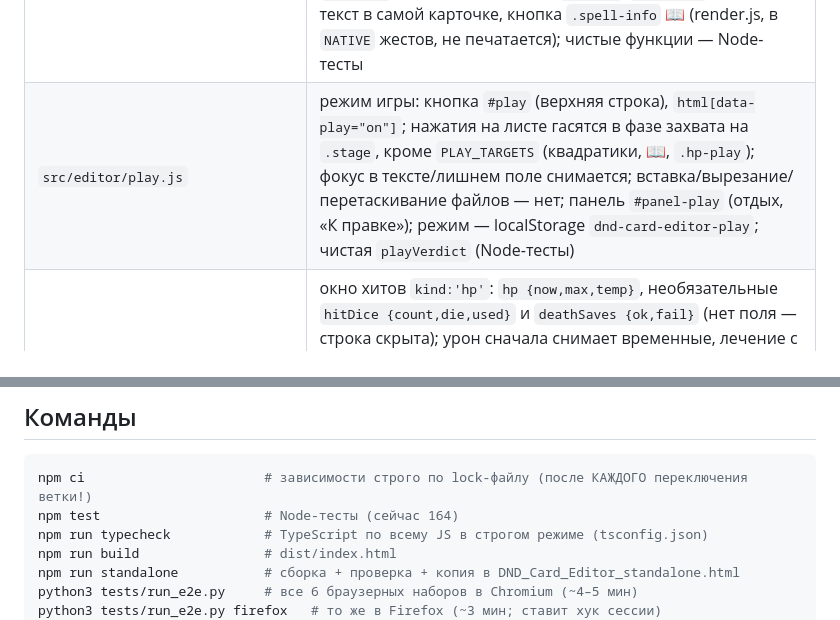
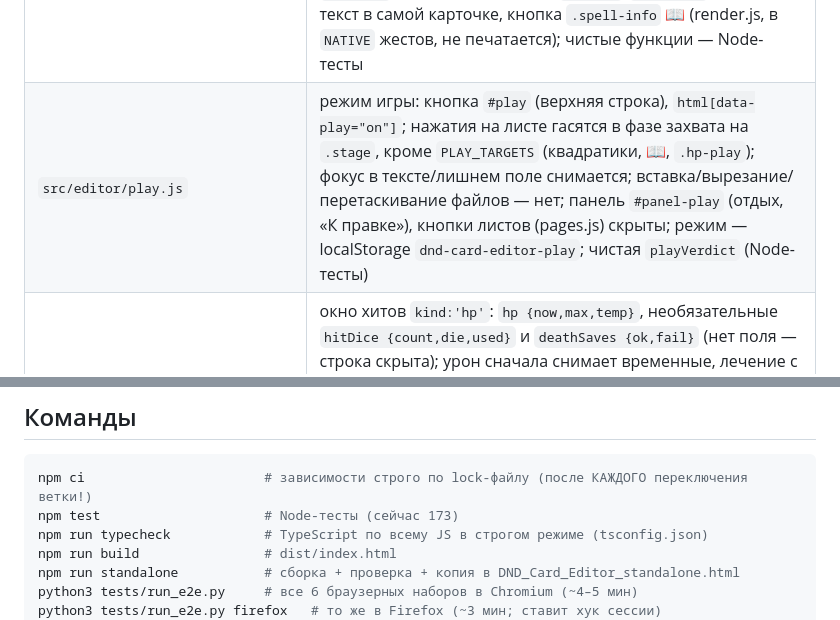
Before and after one commit to Valir-Song/dnd-card-editor, a Markdown page: CLAUDE.md, 2 parts joined by grey strips. Drawn GitHub-style.

Commit message:
CLAUDE.md: test count, sheet bars in game mode
Co-Authored-By: Claude Opus 5.5 (1M context) <noreply@anthropic.com>
Claude-Session: https://claude.ai/code/session_01CnVPzZxxaWqoM5QDvBtrxZ

````diff
--- a/CLAUDE.md
+++ b/CLAUDE.md
@@ -72,7 +72,7 @@
 | `src/editor/sheet.js` | фон листа: объект `kind:'sheet'` (один на страницу, весь лист) — готовый фон `sheet` → `.page[data-sheet]` в CSS, своя картинка `src/fit/opacity` → `img.sheet-image` под объектами; рисует `render.js` (`paintSheet`), не `.el`; чистые `setSheet`/`sheetOf` (Node-тесты); жесты, рамка-выделение, привязка, слои и свободное место его пропускают |
 | `src/editor/resources.js` | окно ресурсов: `pools: [{label,count,used,rest,col}]` у `kind:'resources'` — строки квадратиков (ячейки «N круг» слева, свои ресурсы справа), `rest` = `long`/`short`/`none` (пометка ДО/КО); `buildPools` рисует (вызывает render.js, щелчки — через `store.change`, название — `store.shown`); `migrateResources` — шаг формата 2→3 (текст «□ □ □» → строки); кнопки «Ресурсы», «Круг», «Ресурс», «Короткий/Длинный отдых» на вкладке «Карточки»; чистые функции — Node-тесты |
 | `src/editor/spells.js`, `spell-picker.js` | справочник заклинаний «Карточки → Заклинание…»: `library/spells.json` (наш перевод всех 339 заклинаний SRD 5.2, CC-BY 4.0; формат `dnd-card-editor/spells`, у заклинания `short` — строка на карточку, `text[]` — полный текст) скачивается как готовые листы (`createLibrary().spells()`, кэш `app/sw.js`); `spellCard` — карточка как у Ричарда (`level` = круг, `meta` «1 круг · основное · 60 фт. · К, 1 мин · ритуал», `detail` = суть, «Моя СЛ» — `withDc`; фильтр по классу — `CLASSES`: подкласс со списком чужого класса — `list` и `maxLevel`) с необязательными `spellId`/`spellText` — полный текст в самой карточке, кнопка `.spell-info` 📖 (render.js, в `NATIVE` жестов, не печатается); чистые функции — Node-тесты |
-| `src/editor/play.js` | режим игры: кнопка `#play` (верхняя строка), `html[data-play="on"]`; нажатия на листе гасятся в фазе захвата на `.stage`, кроме `PLAY_TARGETS` (квадратики, 📖, `.hp-play`); фокус в тексте/лишнем поле снимается; вставка/вырезание/перетаскивание файлов — нет; панель `#panel-play` (отдых, «К правке»); режим — localStorage `dnd-card-editor-play`; чистая `playVerdict` (Node-тесты) |
+| `src/editor/play.js` | режим игры: кнопка `#play` (верхняя строка), `html[data-play="on"]`; нажатия на листе гасятся в фазе захвата на `.stage`, кроме `PLAY_TARGETS` (квадратики, 📖, `.hp-play`); фокус в тексте/лишнем поле снимается; вставка/вырезание/перетаскивание файлов — нет; панель `#panel-play` (отдых, «К правке»), кнопки листов (pages.js) скрыты; режим — localStorage `dnd-card-editor-play`; чистая `playVerdict` (Node-тесты) |
 | `src/editor/hp.js` | окно хитов `kind:'hp'`: `hp {now,max,temp}`, необязательные `hitDice {count,die,used}` и `deathSaves {ok,fail}` (нет поля — строка скрыта); урон сначала снимает временные, лечение с 0 обнуляет спасброски; `hpRest` (длинный отдых: всё назад, половина костей) зовёт кнопка отдыха в resources.js; `buildHp` рисует (render.js), на печати текущие хиты пустые; кнопки «Хиты», «Кости хитов», «Спасброски» на вкладке «Карточки»; чистые функции — Node-тесты |
 | `src/editor/borders.js` | рамки: `outline` (стиль), `outlineColor`, `outlineWidth` (мм); рисуются `::after` поверх края (текст не сдвигается); `outlineLook` для render.js, чистая `applyOutline` (Node-тесты); на вкладке «Оформление» |
 | `src/editor/badges.js` | кружочки: главный (`level`, `badgeX/Y`, `badgeColor`) и дополнительные `badges[]`; знаки `SYMBOLS` (с U+FE0E — не эмодзи), `COLORS`; чистые add/remove/set (Node-тесты); вкладка «Кружочки» |
@@ -217,7 +217,7 @@
 ## Команды
 ```sh
 npm ci                       # зависимости строго по lock-файлу (после КАЖДОГО переключения ветки!)
-npm test                     # Node-тесты (сейчас 164)
+npm test                     # Node-тесты (сейчас 173)
 npm run typecheck            # TypeScript по всему JS в строгом режиме (tsconfig.json)
 npm run build                # dist/index.html
 npm run standalone           # сборка + проверка + копия в DND_Card_Editor_standalone.html
````
